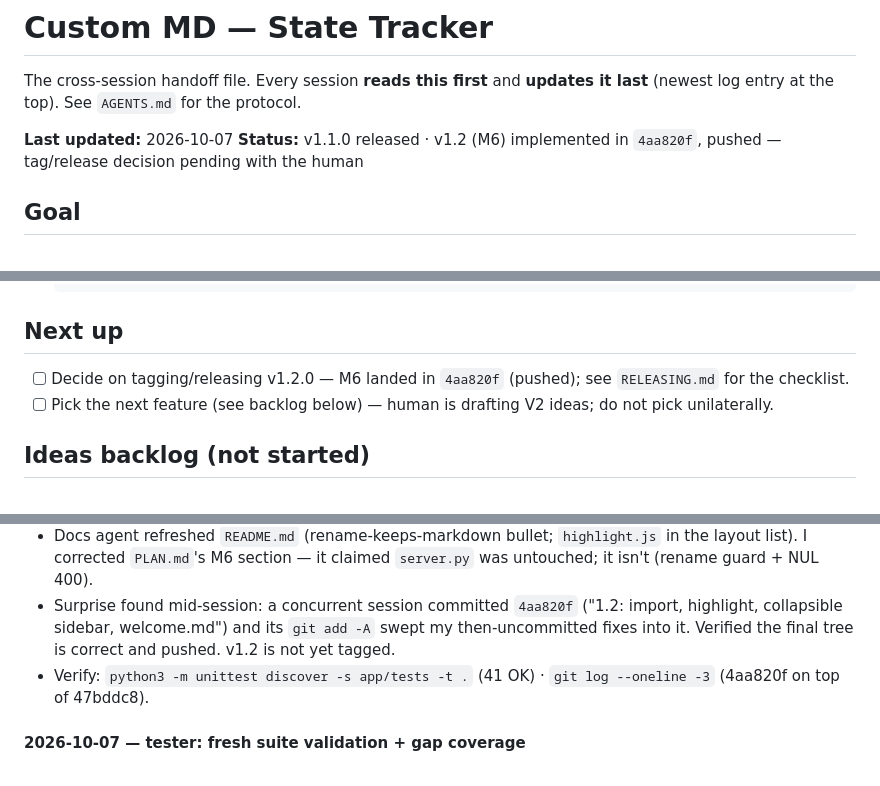
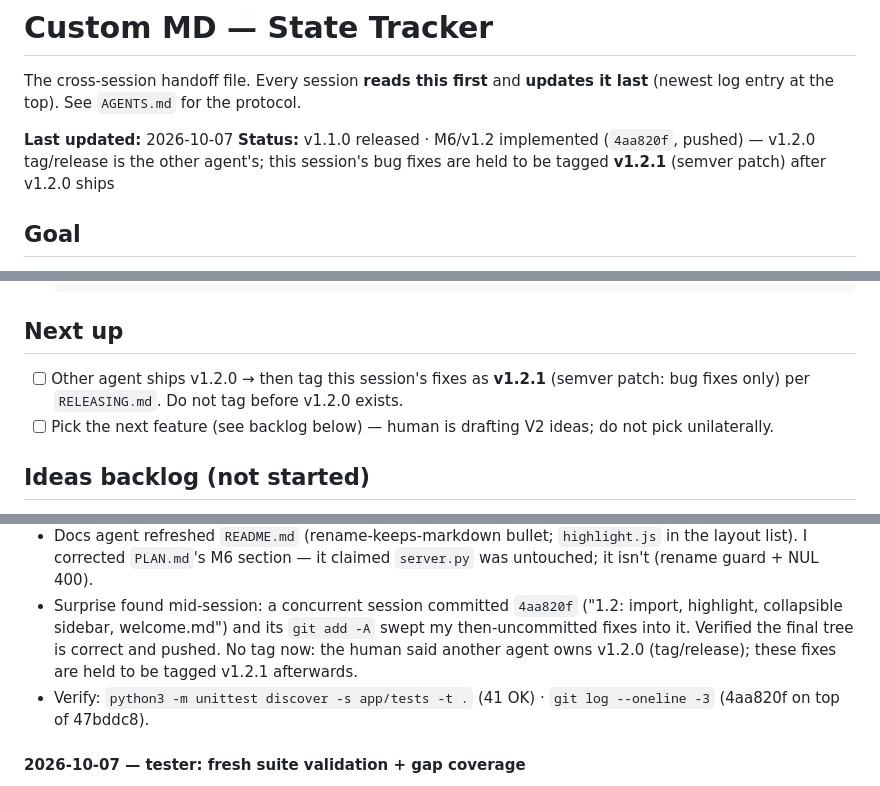
Before and after one commit to imangoldfish/goldfish-md, a Markdown page: tracker/STATE.md, 3 parts joined by grey strips. Rendered like a GitHub page.

Commit message:
Tracker: hold v1.2.0 release for the other agent; these fixes become v1.2.1

```diff
--- a/tracker/STATE.md
+++ b/tracker/STATE.md
@@ -5,7 +5,7 @@ The cross-session handoff file. Every session **reads this first** and
 protocol.
 
 **Last updated:** 2026-10-07
-**Status:** v1.1.0 released · v1.2 (M6) implemented in `4aa820f`, pushed — tag/release decision pending with the human
+**Status:** v1.1.0 released · M6/v1.2 implemented (`4aa820f`, pushed) — v1.2.0 tag/release is the other agent's; this session's bug fixes are held to be tagged **v1.2.1** (semver patch) after v1.2.0 ships
 
 ## Goal
 
@@ -33,8 +33,9 @@ yours — portable, greppable, editable in any other tool.
 
 ## Next up
 
-- [ ] Decide on tagging/releasing v1.2.0 — M6 landed in `4aa820f` (pushed);
-      see `RELEASING.md` for the checklist.
+- [ ] Other agent ships v1.2.0 → then tag this session's fixes as **v1.2.1**
+      (semver patch: bug fixes only) per `RELEASING.md`. Do not tag before
+      v1.2.0 exists.
 - [ ] Pick the next feature (see backlog below) — human is drafting V2 ideas;
       do not pick unilaterally.
 
@@ -82,7 +83,8 @@ End with the exact command(s) that verify the claims. Keep it to a few lines.
 - Surprise found mid-session: a concurrent session committed `4aa820f`
   ("1.2: import, highlight, collapsible sidebar, welcome.md") and its
   `git add -A` swept my then-uncommitted fixes into it. Verified the final
-  tree is correct and pushed. v1.2 is not yet tagged.
+  tree is correct and pushed. No tag now: the human said another agent owns
+  v1.2.0 (tag/release); these fixes are held to be tagged v1.2.1 afterwards.
 - Verify: `python3 -m unittest discover -s app/tests -t .` (41 OK) ·
   `git log --oneline -3` (4aa820f on top of 47bddc8).
 
```
